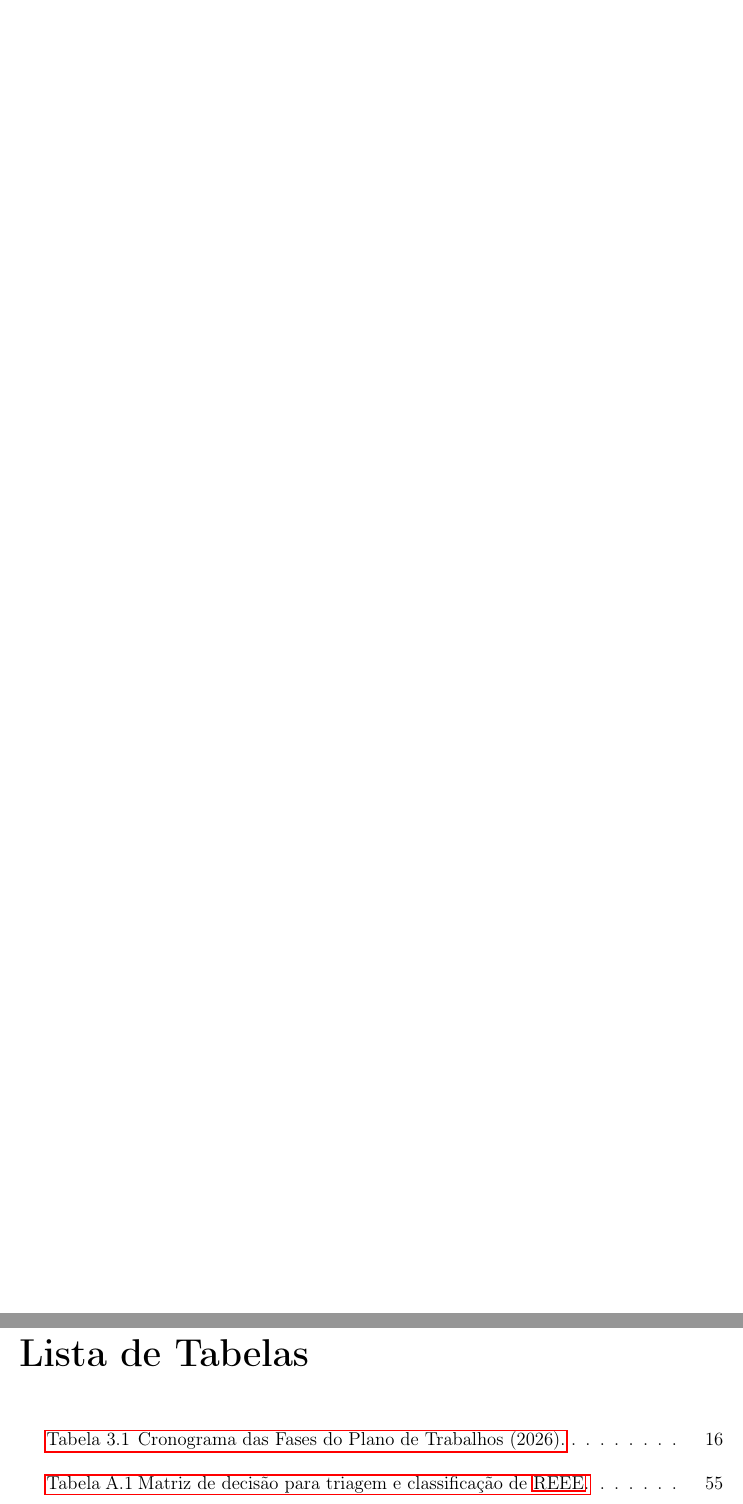
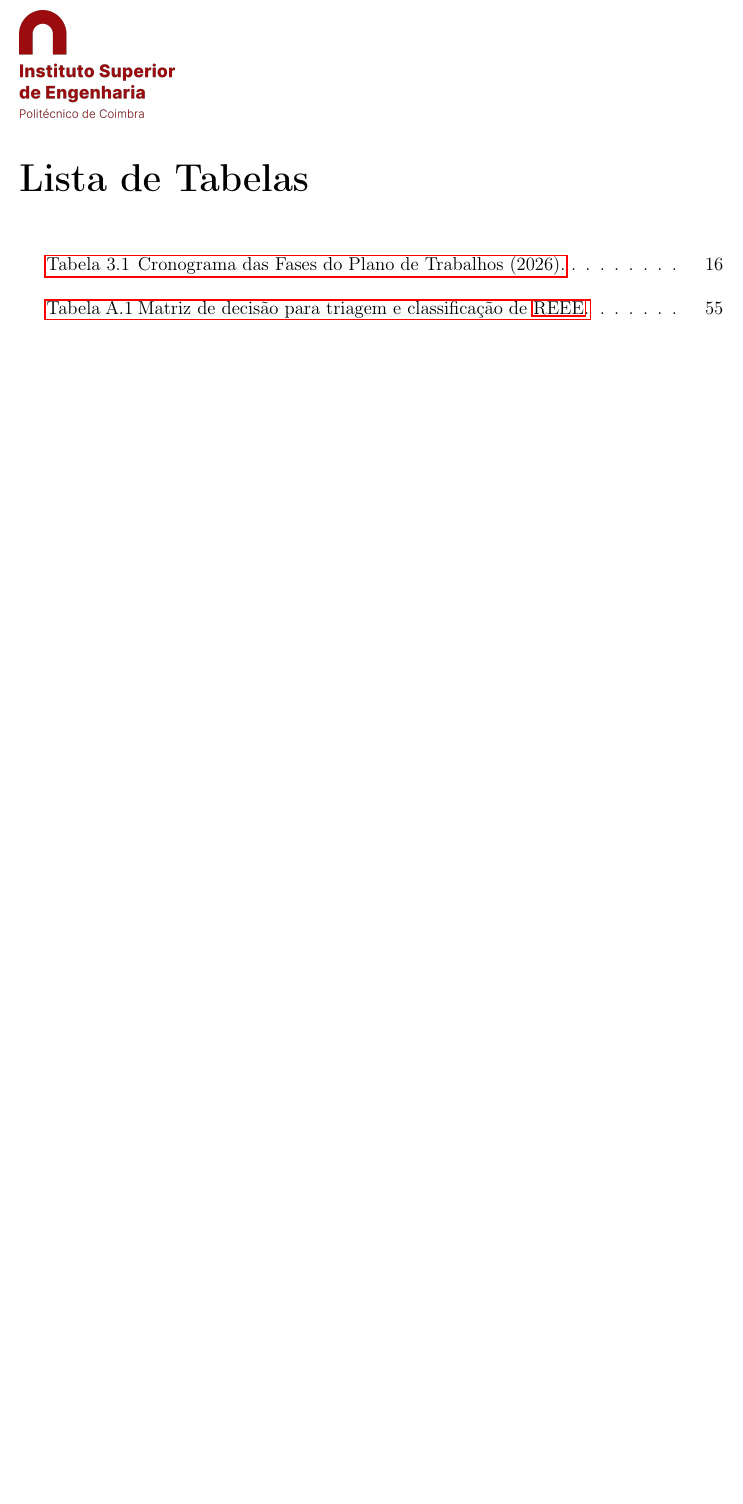
Before and after one commit to ventgui28/estagio, a LaTeX thesis (report/report.tex): two parts of pages 11 and 13 of 75 before the commit and part of page 11 of 71 after it, the two joined at a grey line, cut so that both start at the same text, the shorter picture padded with empty space. Compiled offline with pdfLaTeX.

Commit message:
fix: remover blankpages manuais para evitar quebras duplicadas desnecessarias

```diff
--- a/report/report.tex
+++ b/report/report.tex
@@ -328,7 +328,6 @@ CEO, 20 Recolher - Gestão de Resíduos,  Lda}
 %\addcontentsline{toc}{chapter}{Lista de Figuras}
 \listoffigures
 \sectionbookmark{Lista de Figuras}
-\blankpage{}
 
 %\addcontentsline{toc}{chapter}{Lista de Tabelas}
 \listoftables
```
Also changed, not shown: report/report.tex (2 more changed lines).
